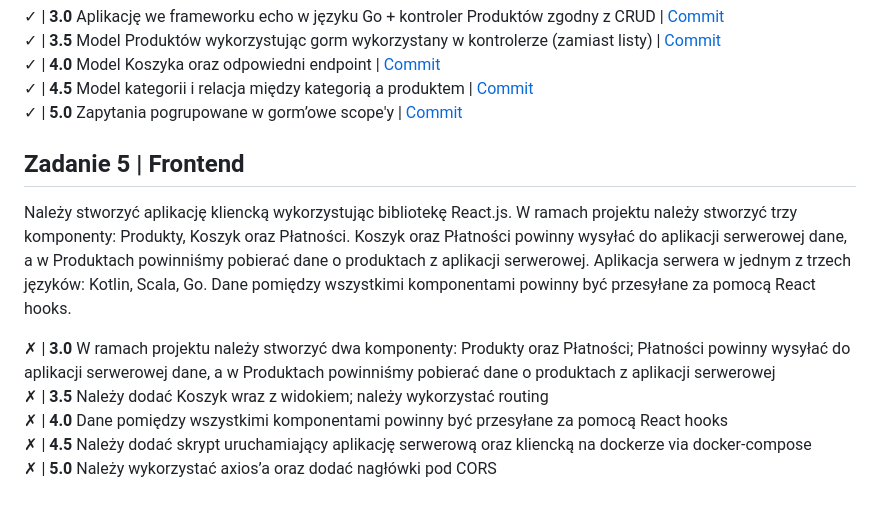
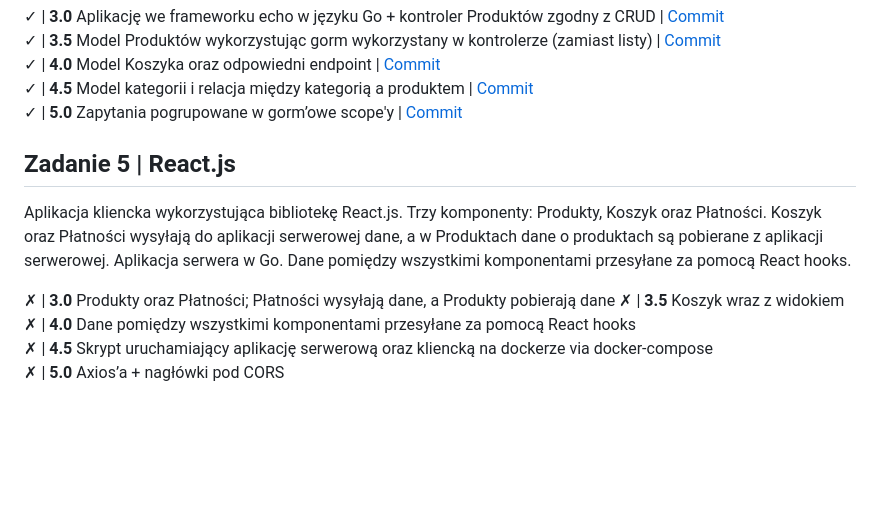
Before and after one commit to KwintaJ/E-biznes, a Markdown page: README.md, the part around the change. GitHub-like rendering; blank space fills up the shorter version.

Commit message:
K.5.x.x.13.04 - update README

```diff
--- a/README.md
+++ b/README.md
@@ -34,12 +34,12 @@ Projekt w echo w Go, modele z gorm, baza w sqlite.
 ✓ | **4.5** Model kategorii i relacja między kategorią a produktem | [Commit](https://github.com/KwintaJ/E-biznes/commit/5d5db6fe4204bc4aaf08084ea1f6b2f36c135af3)
 ✓ | **5.0** Zapytania pogrupowane w gorm’owe scope'y | [Commit](https://github.com/KwintaJ/E-biznes/commit/482d4cb9016065c16857c6937abecf7ec0661ac1)
 
-## Zadanie 5 | Frontend
+## Zadanie 5 | React.js
 
-Należy stworzyć aplikację kliencką wykorzystując bibliotekę React.js. W ramach projektu należy stworzyć trzy komponenty: Produkty, Koszyk oraz Płatności. Koszyk oraz Płatności powinny wysyłać do aplikacji serwerowej dane, a w Produktach powinniśmy pobierać dane o produktach z aplikacji serwerowej. Aplikacja serwera w jednym z trzech języków: Kotlin, Scala, Go. Dane pomiędzy wszystkimi komponentami powinny być przesyłane za pomocą React hooks.
+Aplikacja kliencka wykorzystująca bibliotekę React.js. Trzy komponenty: Produkty, Koszyk oraz Płatności. Koszyk oraz Płatności wysyłają do aplikacji serwerowej dane, a w Produktach dane o produktach są pobierane z aplikacji serwerowej. Aplikacja serwera w Go. Dane pomiędzy wszystkimi komponentami przesyłane za pomocą React hooks.
 
-✗ | **3.0** W ramach projektu należy stworzyć dwa komponenty: Produkty oraz Płatności; Płatności powinny wysyłać do aplikacji serwerowej dane, a w Produktach powinniśmy pobierać dane o produktach z aplikacji serwerowej
-✗ | **3.5** Należy dodać Koszyk wraz z widokiem; należy wykorzystać routing
-✗ | **4.0** Dane pomiędzy wszystkimi komponentami powinny być przesyłane za pomocą React hooks
-✗ | **4.5** Należy dodać skrypt uruchamiający aplikację serwerową oraz kliencką na dockerze via docker-compose
-✗ | **5.0** Należy wykorzystać axios’a oraz dodać nagłówki pod CORS
+✗ | **3.0** Produkty oraz Płatności; Płatności wysyłają dane, a Produkty pobierają dane
+✗ | **3.5** Koszyk wraz z widokiem
+✗ | **4.0** Dane pomiędzy wszystkimi komponentami przesyłane za pomocą React hooks
+✗ | **4.5** Skrypt uruchamiający aplikację serwerową oraz kliencką na dockerze via docker-compose
+✗ | **5.0** Axios’a + nagłówki pod CORS
```
